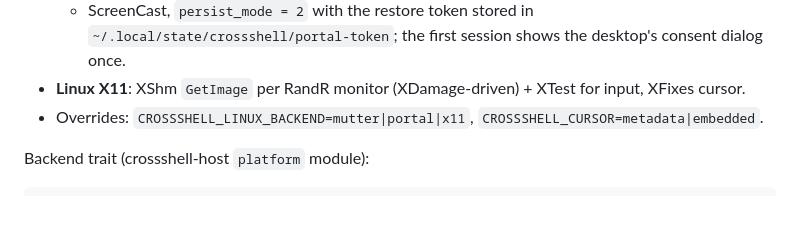
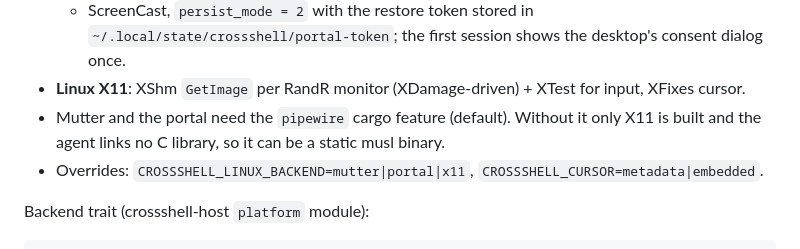
Before and after one commit to Dhiva-Labs/CrossShell, a Markdown page: PLAN.md, the part around one of its changes. Drawn GitHub-style; blank space fills up the shorter version.

```diff
--- a/PLAN.md
+++ b/PLAN.md
@@ -311,6 +371,9 @@ evdev straight to the portal (`NotifyKeyboardKeycode`) or XTest (`evdev + 8`).
   desktop's consent dialog once.
 - **Linux X11**: XShm `GetImage` per RandR monitor (XDamage-driven) + XTest
   for input, XFixes cursor.
+- Mutter and the portal need the `pipewire` cargo feature (default). Without
+  it only X11 is built and the agent links no C library, so it can be a
+  static musl binary.
 - Overrides: `CROSSSHELL_LINUX_BACKEND=mutter|portal|x11`,
   `CROSSSHELL_CURSOR=metadata|embedded`.
 
```
Also changed, not shown: other parts of PLAN.md (+64 -4 lines), CHANGELOG.md (added, +30 -0 lines), engine/platform-linux/BUILDING.md (+32 -0 lines).
